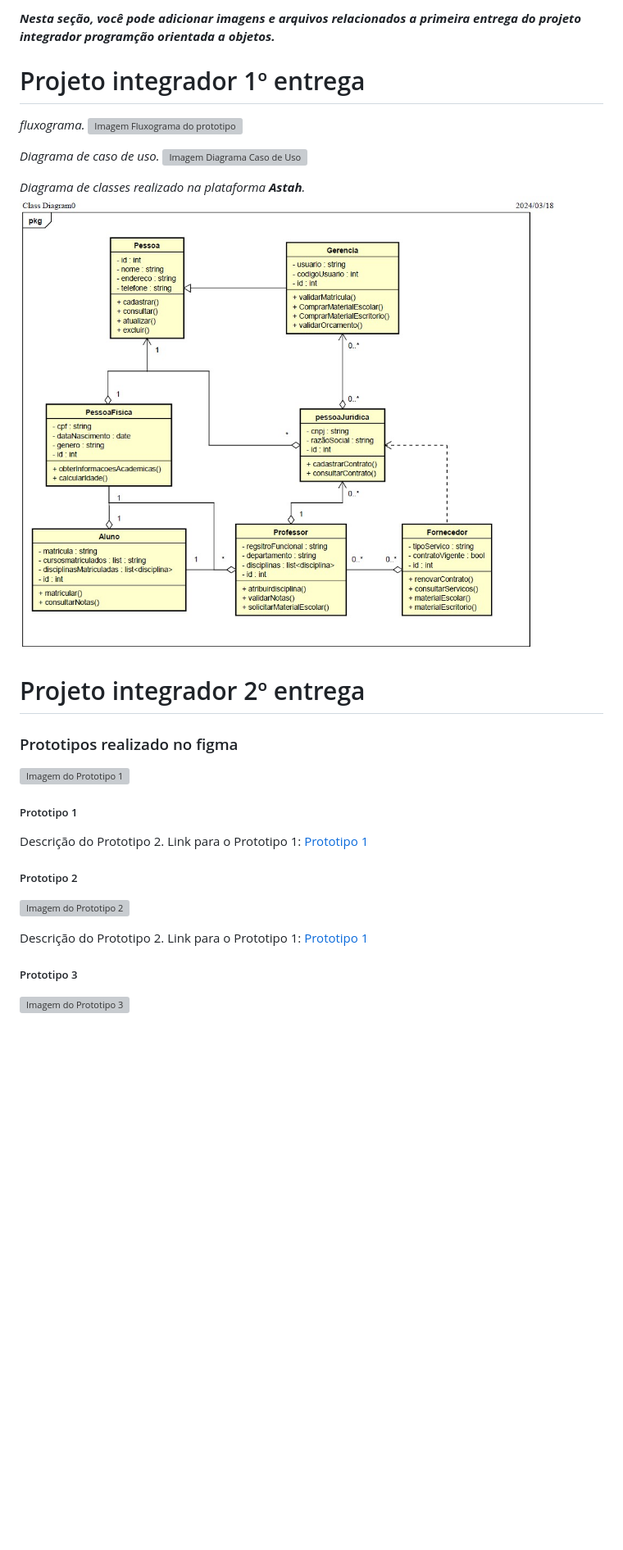
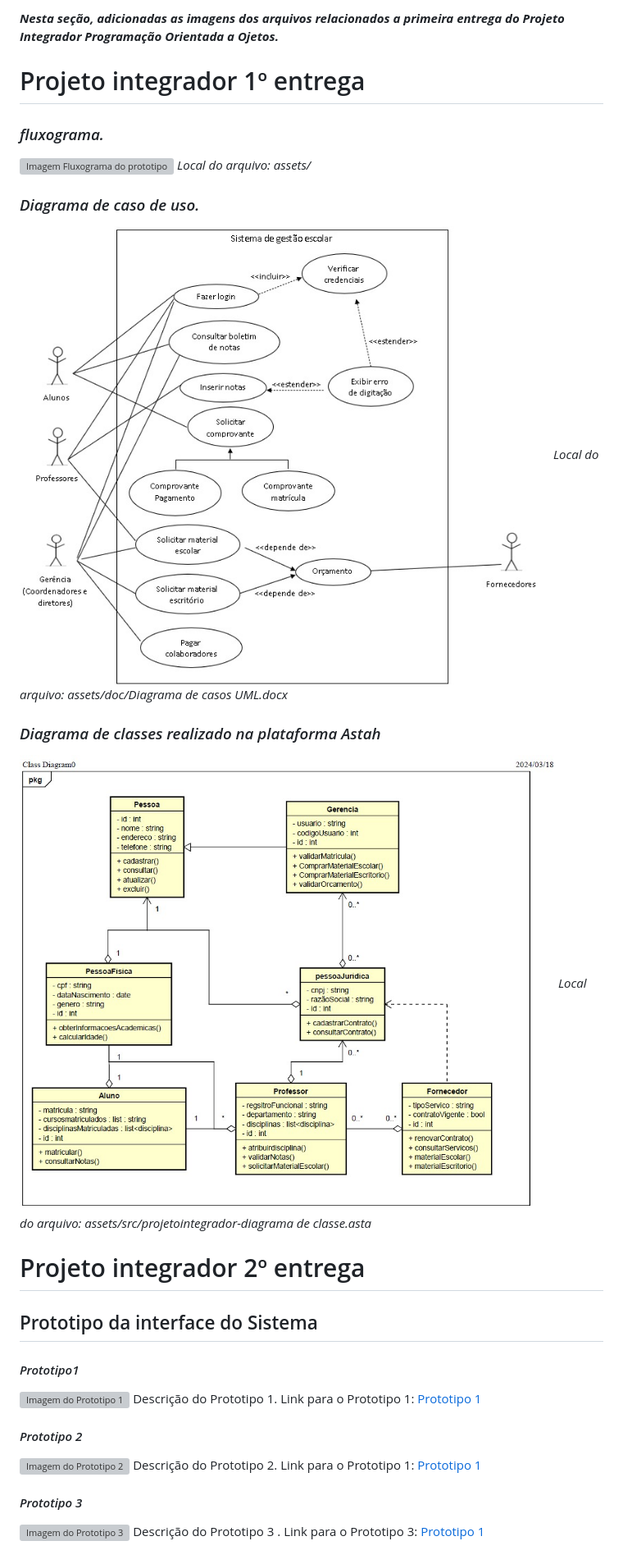
Before and after one commit to Ricardo-Forttunato/projetoIntegradorPoo-Senac, a Markdown page: projetoIntregador-POO-senac.md, the part around the change printed below. Shown: that part at 82% size. Rendered like a GitHub page; pictures changed too: assets/public/image/IMG-20240513-WA0001.jpg (added); blank space fills up the shorter version; grey boxes are pictures that could not be loaded.

Commit message:
organizar estrutura de pasta e atualizar dados no  arquivo .md

```diff
--- a/projetoIntregador-POO-senac.md
+++ b/projetoIntregador-POO-senac.md
@@ -1,39 +1,41 @@
 
 
-*__Nesta seção, você pode adicionar imagens e arquivos relacionados a primeira entrega do projeto integrador programção orientada a objetos.__*
+*__Nesta seção, adicionadas as imagens dos arquivos relacionados a primeira entrega do Projeto Integrador Programação Orientada a Ojetos.__*
 
 # Projeto integrador 1º entrega
 
-*fluxograma.*
+### *fluxograma.*
 ![Imagem Fluxograma do prototipo](./assets/public/image/img.jpg)
+_Local do arquivo: assets/_
 
-*Diagrama de caso de uso.*
-![Imagem Diagrama Caso de Uso](./assets/public/image/img.jpg)
+### *Diagrama de caso de uso.*
+![Imagem Diagrama Caso de Uso](./assets/public/image/IMG-20240513-WA0001.jpg)
+_Local do arquivo: assets/doc/Diagrama de casos UML.docx_
 
-*Diagrama de classes realizado na plataforma __Astah__.*
+### *Diagrama de classes realizado na plataforma Astah*
 ![Imagem Diagrama de classes](./assets/public/image/DiagramaDeClasses-PI.jpg)
+_Local do arquivo: assets/src/projetointegrador-diagrama de classe.asta_
+
 
 # Projeto integrador 2º entrega
 
-### Prototipos realizado no figma
+## Prototipo da interface do Sistema
+
+
+#### *Prototipo1*
 
 ![Imagem do Prototipo 1](caminho/para/imagem.jpg)
-
-##### Prototipo 1
-
-Descrição do Prototipo 2.
+Descrição do Prototipo 1.
 Link para o Prototipo 1: [Prototipo 1 ](https://www.Prototipo1)
 
-##### Prototipo 2
+#### *Prototipo 2*
 
 ![Imagem do Prototipo 2](caminho/para/imagem.jpg)
-
 Descrição do Prototipo 2.
 Link para o Prototipo 1: [Prototipo 1 ](https://www.Prototipo2)
 
-##### Prototipo 3
+#### *Prototipo 3*
 
 ![Imagem do Prototipo 3](caminho/para/imagem.jpg)
-
 Descrição do Prototipo 3 .
 Link para o Prototipo 3: [Prototipo 1 ](https://www.Prototipo3)
```
Also changed, not shown: other parts of projetoIntregador-POO-senac.md (+12 -0 lines), public/image/DiagramaDeClasses-PI.jpg (deleted), 1 other file.
